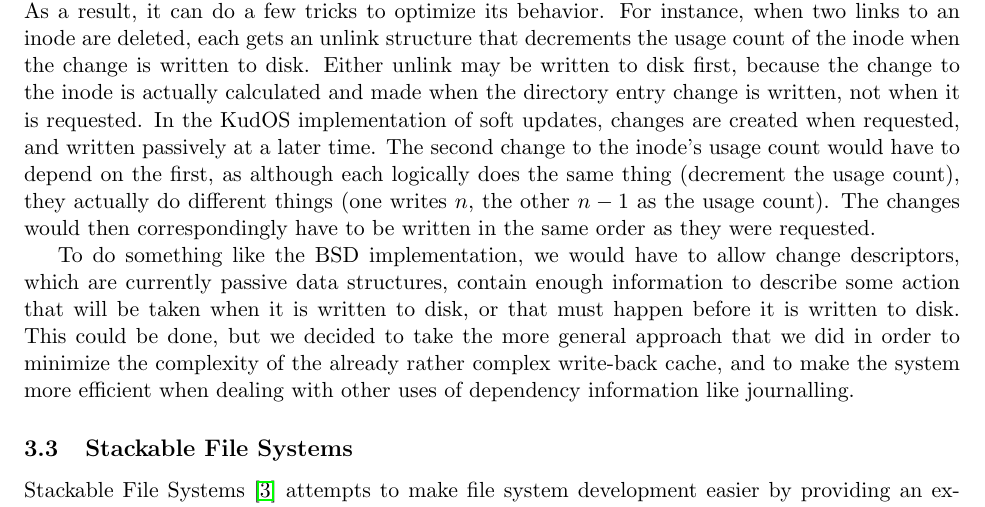
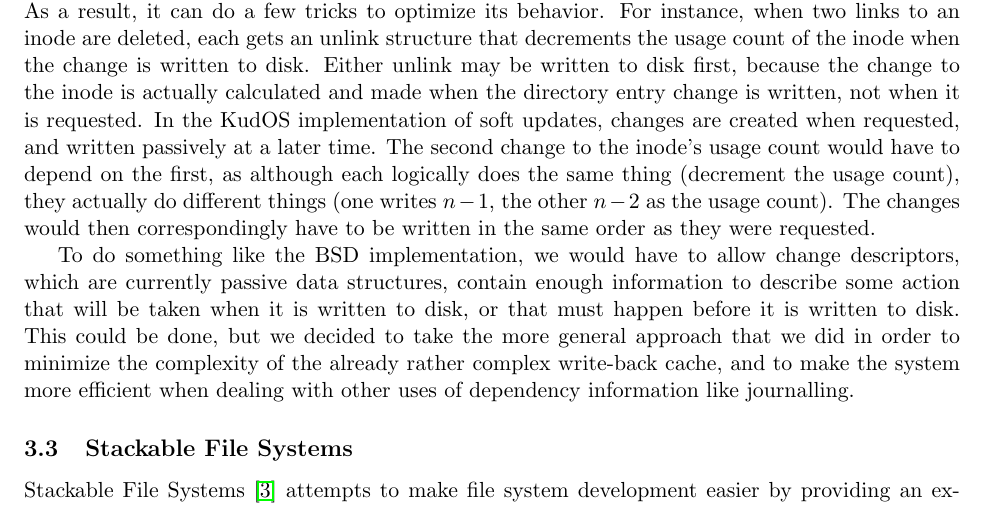
Before and after one commit to ucla-readable/fstitch-doc, a LaTeX document (paper/paper.tex, which reads paper/related.tex): part of page 9 of 12, cut so that both start at the same text. Compiled offline with pdfLaTeX.

Commit message:
r940: n := n - 1

```diff
--- a/paper/related.tex
+++ b/paper/related.tex
@@ -48,9 +48,9 @@ directory entry change is written, not when it is requested. In the KudOS
 implementation of soft updates, changes are created when requested, and written
 passively at a later time. The second change to the inode's usage count would
 have to depend on the first, as although each logically does the same thing
-(decrement the usage count), they actually do different things (one writes $n$,
-the other $n - 1$ as the usage count). The changes would then correspondingly
-have to be written in the same order as they were requested.
+(decrement the usage count), they actually do different things (one writes $n -
+1$, the other $n - 2$ as the usage count). The changes would then
+correspondingly have to be written in the same order as they were requested.
 
 To do something like the BSD implementation, we would have to allow change
 descriptors, which are currently passive data structures, contain enough
```
